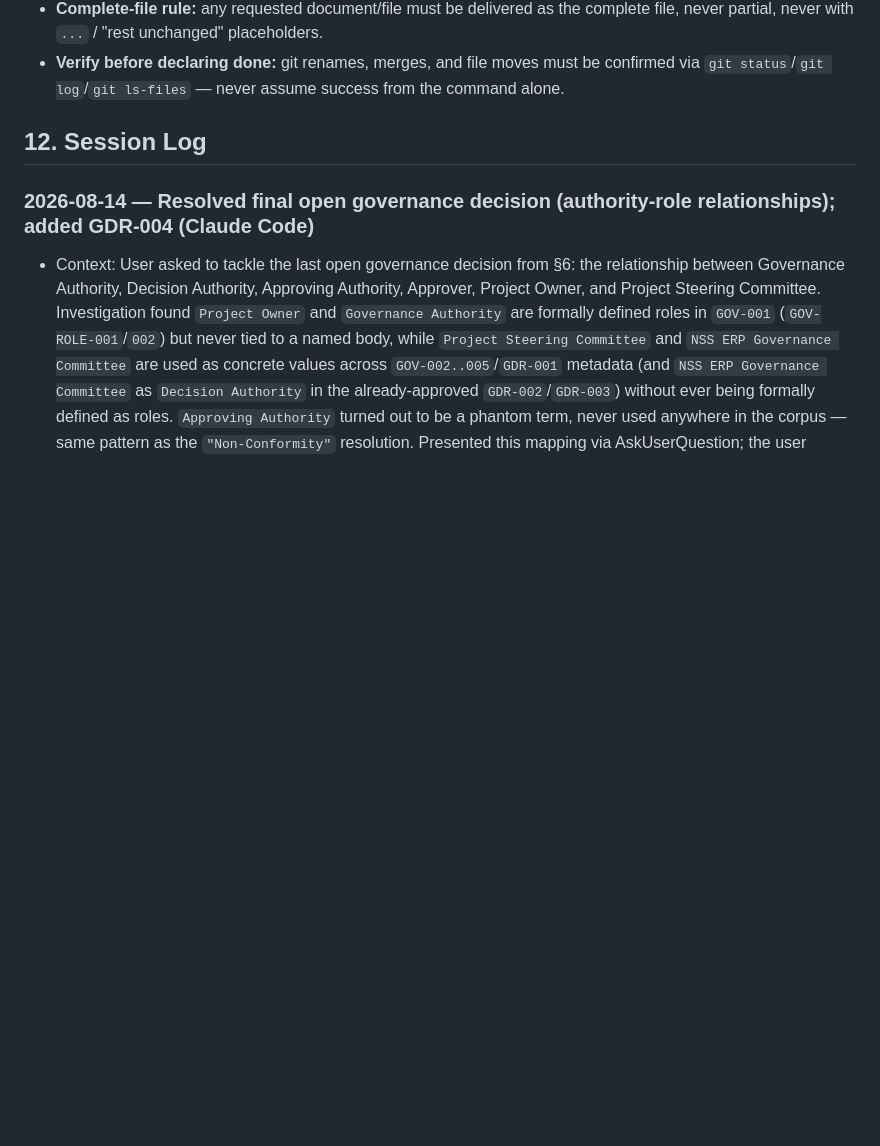
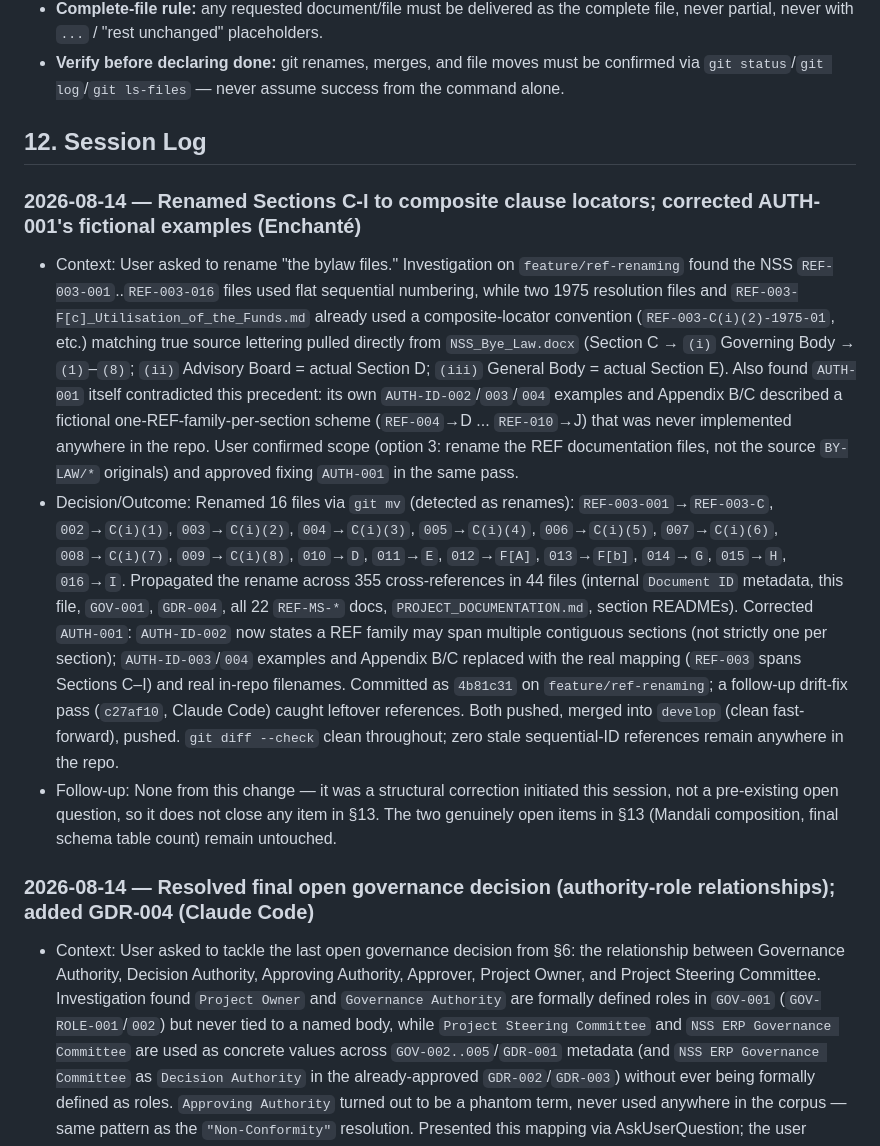
Before and after one commit to NilachalaSaraswataSangha/NSS_ERP, a Markdown page: CLAUDE.md, the part around the change. Rendered like a GitHub page; blank space fills up the shorter version.

Commit message:
docs: log Section C-I rename and AUTH-001 correction in Session Log
Add 2026-08-14 Session Log entry documenting the composite-locator
rename of REF-003-001..016 to REF-003-C/C(i)(1-8)/D/E/F[A]/F[b]/G/H/I,
the 355-reference propagation across 44 files, and the corresponding
AUTH-001 fixes (AUTH-ID-002/003/004 examples, Appendix B/C) so the
standard's own documentation matches the convention now in use.

No open items in Open Questions (§13) are closed by this change.

```diff
--- a/CLAUDE.md
+++ b/CLAUDE.md
@@ -446,6 +446,34 @@ structure, UPBS Volunteer structure + Day 1/2/3 operations, detailed Finance wor
 
 <!-- Newest entries at the top. -->
 
+### 2026-08-14 — Renamed Sections C-I to composite clause locators; corrected AUTH-001's fictional examples (Enchanté)
+- Context: User asked to rename "the bylaw files." Investigation on `feature/ref-renaming`
+  found the NSS `REF-003-001`..`REF-003-016` files used flat sequential numbering, while two
+  1975 resolution files and `REF-003-F[c]_Utilisation_of_the_Funds.md` already used a
+  composite-locator convention (`REF-003-C(i)(2)-1975-01`, etc.) matching true source lettering
+  pulled directly from `NSS_Bye_Law.docx` (Section C → `(i)` Governing Body → `(1)`–`(8)`;
+  `(ii)` Advisory Board = actual Section D; `(iii)` General Body = actual Section E). Also found
+  `AUTH-001` itself contradicted this precedent: its own `AUTH-ID-002`/`003`/`004` examples and
+  Appendix B/C described a fictional one-REF-family-per-section scheme (`REF-004`→D ...
+  `REF-010`→J) that was never implemented anywhere in the repo. User confirmed scope (option 3:
+  rename the REF documentation files, not the source `BY-LAW/*` originals) and approved fixing
+  `AUTH-001` in the same pass.
+- Decision/Outcome: Renamed 16 files via `git mv` (detected as renames):
+  `REF-003-001`→`REF-003-C`, `002`→`C(i)(1)`, `003`→`C(i)(2)`, `004`→`C(i)(3)`, `005`→`C(i)(4)`,
+  `006`→`C(i)(5)`, `007`→`C(i)(6)`, `008`→`C(i)(7)`, `009`→`C(i)(8)`, `010`→`D`, `011`→`E`,
+  `012`→`F[A]`, `013`→`F[b]`, `014`→`G`, `015`→`H`, `016`→`I`. Propagated the rename across 355
+  cross-references in 44 files (internal `Document ID` metadata, this file, `GOV-001`,
+  `GDR-004`, all 22 `REF-MS-*` docs, `PROJECT_DOCUMENTATION.md`, section READMEs). Corrected
+  `AUTH-001`: `AUTH-ID-002` now states a REF family may span multiple contiguous sections (not
+  strictly one per section); `AUTH-ID-003`/`004` examples and Appendix B/C replaced with the
+  real mapping (`REF-003` spans Sections C–I) and real in-repo filenames. Committed as `4b81c31`
+  on `feature/ref-renaming`; a follow-up drift-fix pass (`c27af10`, Claude Code) caught leftover
+  references. Both pushed, merged into `develop` (clean fast-forward), pushed. `git diff --check`
+  clean throughout; zero stale sequential-ID references remain anywhere in the repo.
+- Follow-up: None from this change — it was a structural correction initiated this session, not
+  a pre-existing open question, so it does not close any item in §13. The two genuinely open
+  items in §13 (Mandali composition, final schema table count) remain untouched.
+
 ### 2026-08-14 — Resolved final open governance decision (authority-role relationships); added GDR-004 (Claude Code)
 - Context: User asked to tackle the last open governance decision from §6: the relationship
   between Governance Authority, Decision Authority, Approving Authority, Approver, Project
```
